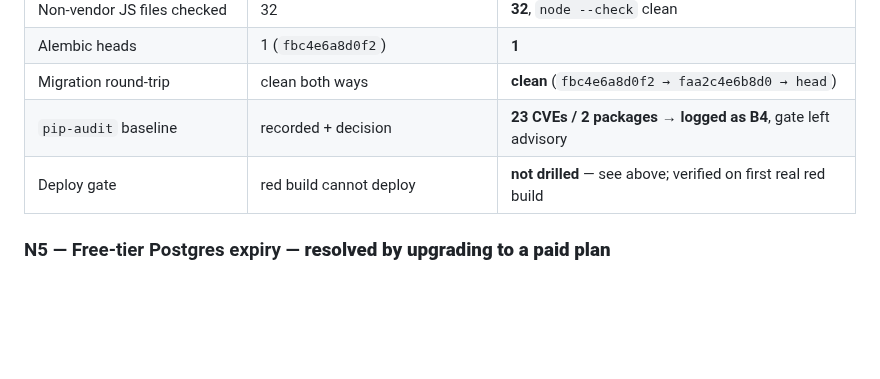
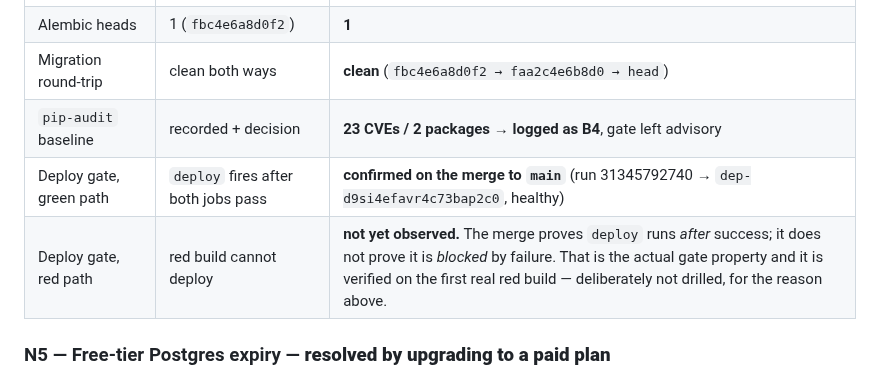
Before and after one commit to Avidiyah/inventory_app_git, a Markdown page: docs/api-hardening-checklist.md, the part around the change. Drawn GitHub-style; blank space fills up the shorter version.

Commit message:
docs: record the deploy gate's green path, confirmed on merge
Splits the deploy-gate evidence row in two. The merge to main proves
`deploy` runs after both jobs pass; it does not prove it is blocked by a
failure, which is the actual gate property and remains unobserved.

Co-Authored-By: Claude Opus 5 <noreply@anthropic.com>

```diff
--- a/docs/api-hardening-checklist.md
+++ b/docs/api-hardening-checklist.md
@@ -466,7 +466,8 @@ it.
 | Alembic heads | 1 (`fbc4e6a8d0f2`) | **1** |
 | Migration round-trip | clean both ways | **clean** (`fbc4e6a8d0f2 → faa2c4e6b8d0 → head`) |
 | `pip-audit` baseline | recorded + decision | **23 CVEs / 2 packages → logged as B4**, gate left advisory |
-| Deploy gate | red build cannot deploy | **not drilled** — see above; verified on first real red build |
+| Deploy gate, green path | `deploy` fires after both jobs pass | **confirmed on the merge to `main`** (run 31345792740 → `dep-d9si4efavr4c73bap2c0`, healthy) |
+| Deploy gate, red path | red build cannot deploy | **not yet observed.** The merge proves `deploy` runs *after* success; it does not prove it is *blocked* by failure. That is the actual gate property and it is verified on the first real red build — deliberately not drilled, for the reason above. |
 
 ### N5 — Free-tier Postgres expiry — **resolved by upgrading to a paid plan**
 
```
